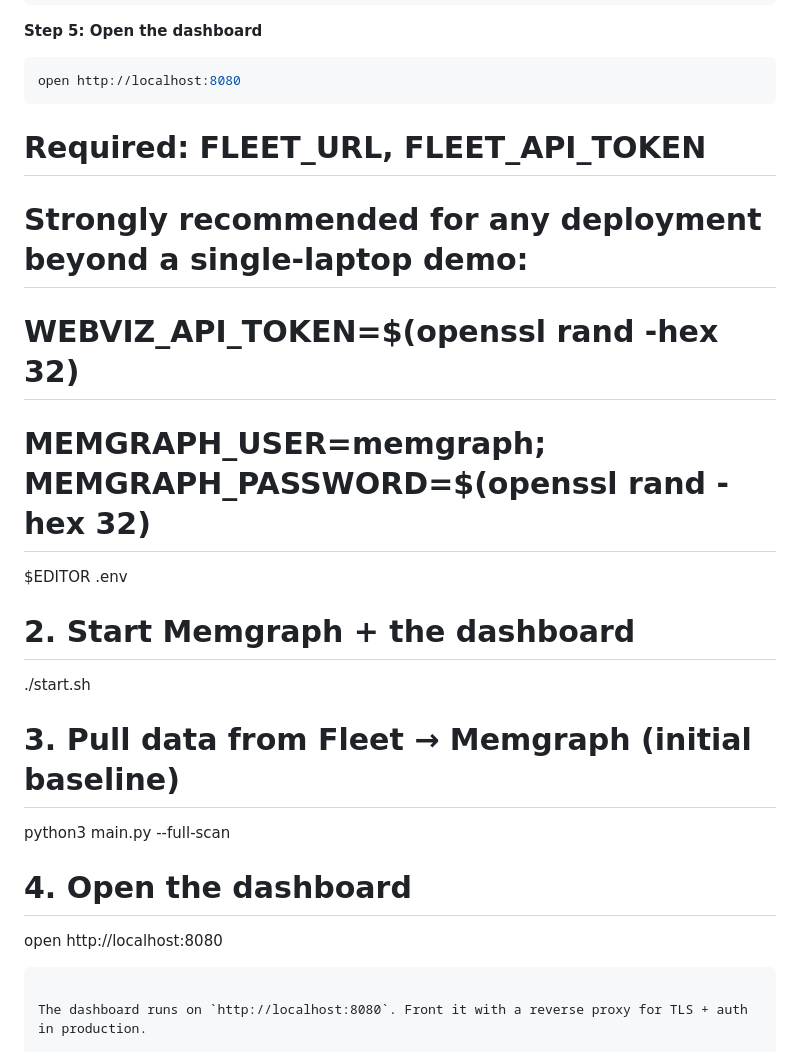
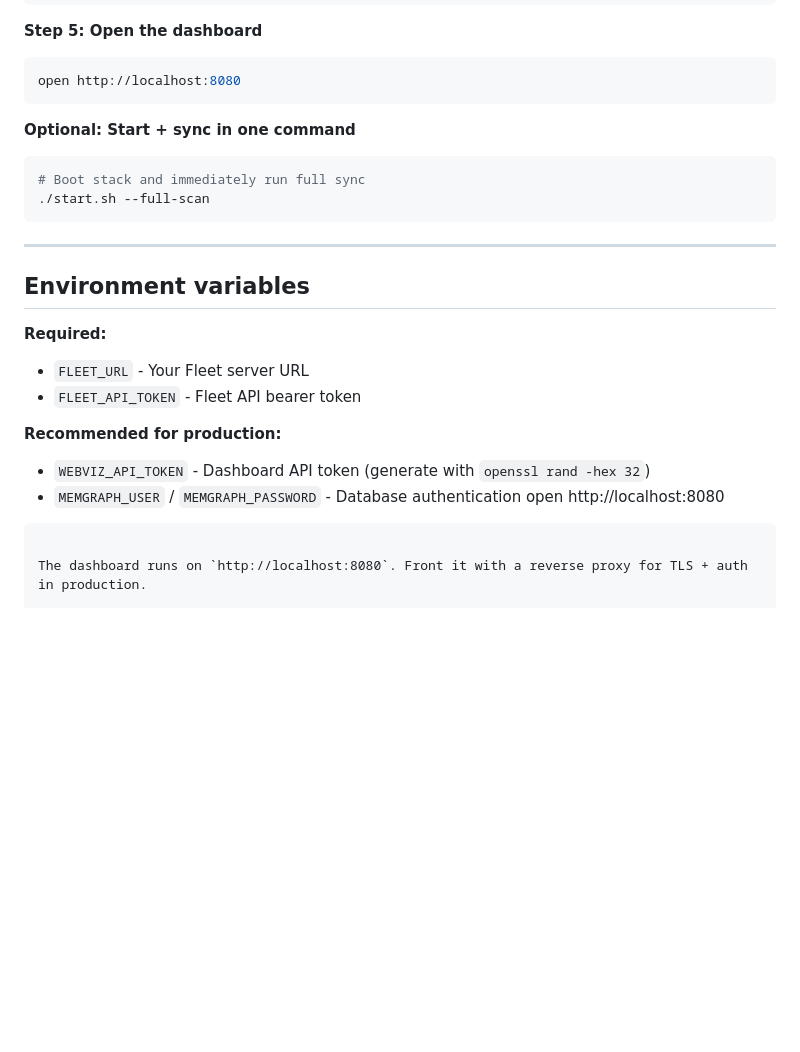
Before and after one commit to karmine05/fleet-hound, a Markdown page: README.md, the part around the change. Drawn GitHub-style; blank space fills up the shorter version.

Commit message:
docs: fix README formatting and add one-command start
- Remove duplicate content after Step 5
- Add `./start.sh --full-scan` optional command
- Clean up environment variables section

````diff
--- a/README.md
+++ b/README.md
@@ -105,19 +105,25 @@ python3 main.py --full-scan
 ```bash
 open http://localhost:8080
 ```
-# Required:    FLEET_URL, FLEET_API_TOKEN
-# Strongly recommended for any deployment beyond a single-laptop demo:
-#   WEBVIZ_API_TOKEN=$(openssl rand -hex 32)
-#   MEMGRAPH_USER=memgraph; MEMGRAPH_PASSWORD=$(openssl rand -hex 32)
-$EDITOR .env
 
-# 2. Start Memgraph + the dashboard
-./start.sh
+**Optional: Start + sync in one command**
 
-# 3. Pull data from Fleet → Memgraph (initial baseline)
-python3 main.py --full-scan
+```bash
+# Boot stack and immediately run full sync
+./start.sh --full-scan
+```
 
-# 4. Open the dashboard
+---
+
+## Environment variables
+
+**Required:**
+- `FLEET_URL` - Your Fleet server URL
+- `FLEET_API_TOKEN` - Fleet API bearer token
+
+**Recommended for production:**
+- `WEBVIZ_API_TOKEN` - Dashboard API token (generate with `openssl rand -hex 32`)
+- `MEMGRAPH_USER` / `MEMGRAPH_PASSWORD` - Database authentication
 open http://localhost:8080
 ```
 
````
